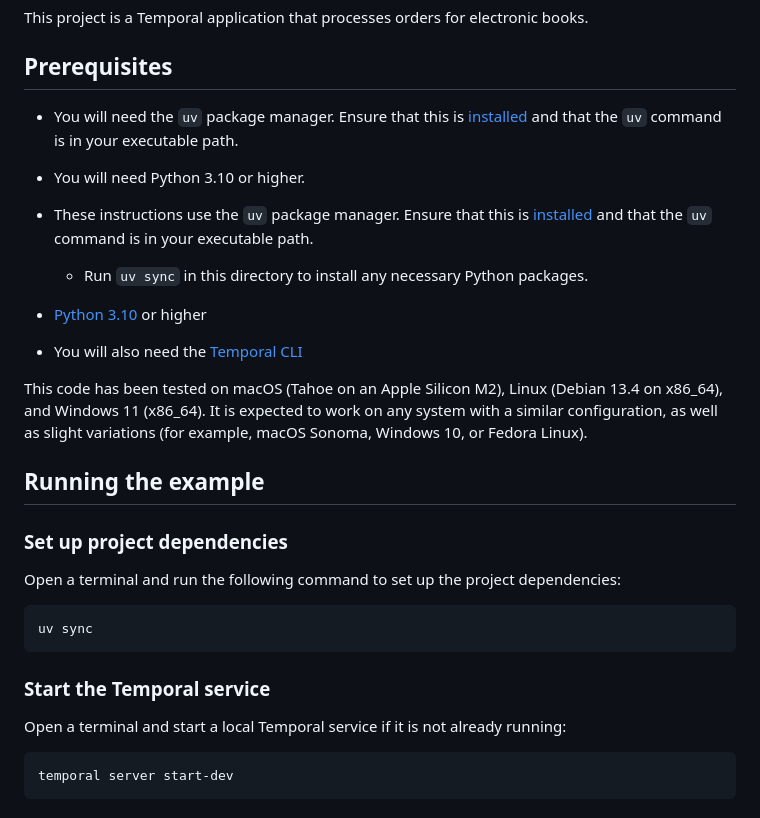
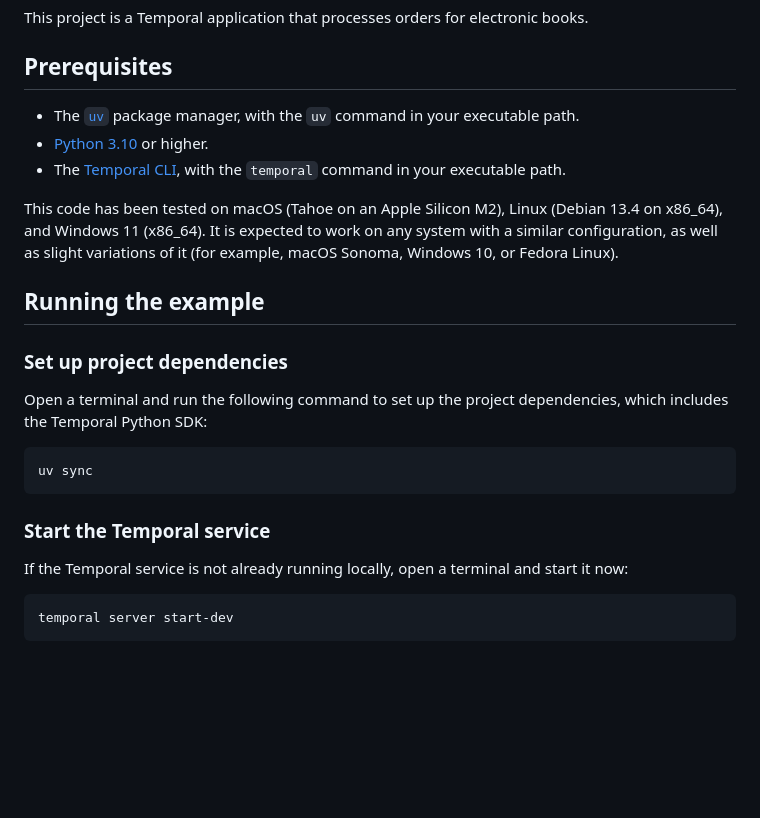
Before and after one commit to tomwheeler/durable-execution-cacm-code, a Markdown page: ebook-order-workflow/README.md, the part around one of its changes. Rendered like a GitHub page; blank space fills up the shorter version.

Commit message:
Clarified a few things in the instructions

````diff
--- a/ebook-order-workflow/README.md
+++ b/ebook-order-workflow/README.md
@@ -5,29 +5,23 @@ electronic books.
 
 ## Prerequisites
 
-* You will need the `uv` package manager. Ensure that this is
-  [installed](https://docs.astral.sh/uv/getting-started/installation/)
-  and that the `uv` command is in your executable path.
-* You will need Python 3.10 or higher.
-
-* These instructions use the `uv` package manager. Ensure that this is
-  [installed](https://docs.astral.sh/uv/getting-started/installation/)
-  and that the `uv` command is in your executable path.
-  * Run `uv sync` in this directory to install any necessary Python packages.
-* [Python 3.10](https://www.python.org/downloads/) or higher
-* You will also need the [Temporal CLI](https://docs.temporal.io/cli#install)
+* The [`uv`](https://docs.astral.sh/uv/getting-started/installation/) package
+  manager, with the `uv` command in your executable path.
+* [Python 3.10](https://www.python.org/downloads/) or higher.
+* The [Temporal CLI](https://docs.temporal.io/cli#install), with the
+  `temporal` command in your executable path.
 
 This code has been tested on macOS (Tahoe on an Apple Silicon M2),
 Linux (Debian 13.4 on x86\_64), and Windows 11 (x86\_64). It is
 expected to work on any system with a similar configuration, as
-well as slight variations (for example, macOS Sonoma, Windows 10,
-or Fedora Linux).
+well as slight variations of it (for example, macOS Sonoma, Windows
+10, or Fedora Linux).
 
 ## Running the example
 
 ### Set up project dependencies
 Open a terminal and run the following command to set up the
-project dependencies:
+project dependencies, which includes the Temporal Python SDK:
 
 ```command
 uv sync
@@ -35,8 +29,7 @@ uv sync
 
 ### Start the Temporal service
 
-Open a terminal and start a local Temporal service if it is not
-already running:
+If the Temporal service is not already running locally, open a terminal and start it now:
 
 ```command
 temporal server start-dev
````
Also changed, not shown: other parts of ebook-order-workflow/README.md (+29 -16 lines).
